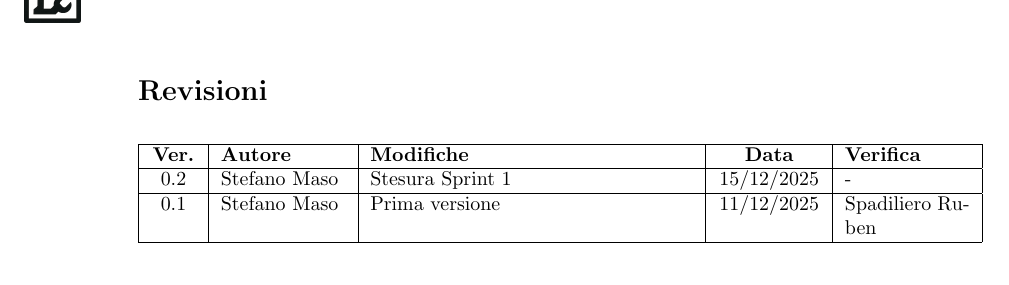
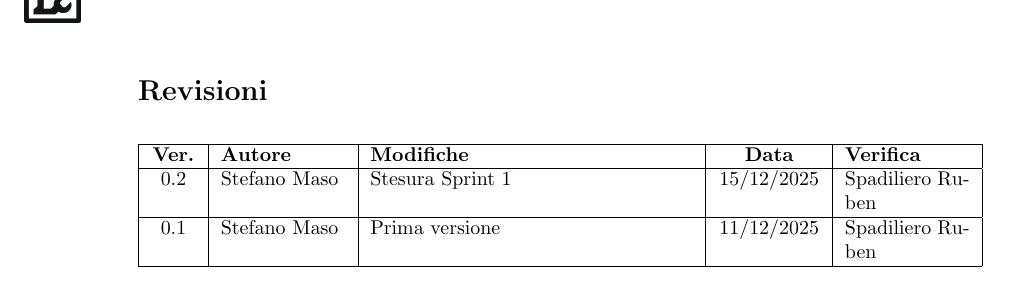
Before and after one commit to Tool-8/Documentazione-SWE, a LaTeX document (RTB/latex/Piano_di_progetto.tex): part of page 2 of 11, cut so that both start at the same text. Compiled offline with pdfLaTeX.

Commit message:
Update verification for version 0.2 in project plan

```diff
--- a/RTB/latex/Piano_di_progetto.tex
+++ b/RTB/latex/Piano_di_progetto.tex
@@ -88,7 +88,7 @@
   \hline
   \textbf{Ver.} & \textbf{Autore} & \textbf{Modifiche} & \textbf{Data} & \textbf{Verifica} \\
   \hline
-  0.2 & Stefano Maso & Stesura Sprint 1 & 15/12/2025 & - \\
+  0.2 & Stefano Maso & Stesura Sprint 1 & 15/12/2025 & Spadiliero Ruben \\
   \hline
   0.1 & Stefano Maso & Prima versione & 11/12/2025 & Spadiliero Ruben \\
   \hline
```
